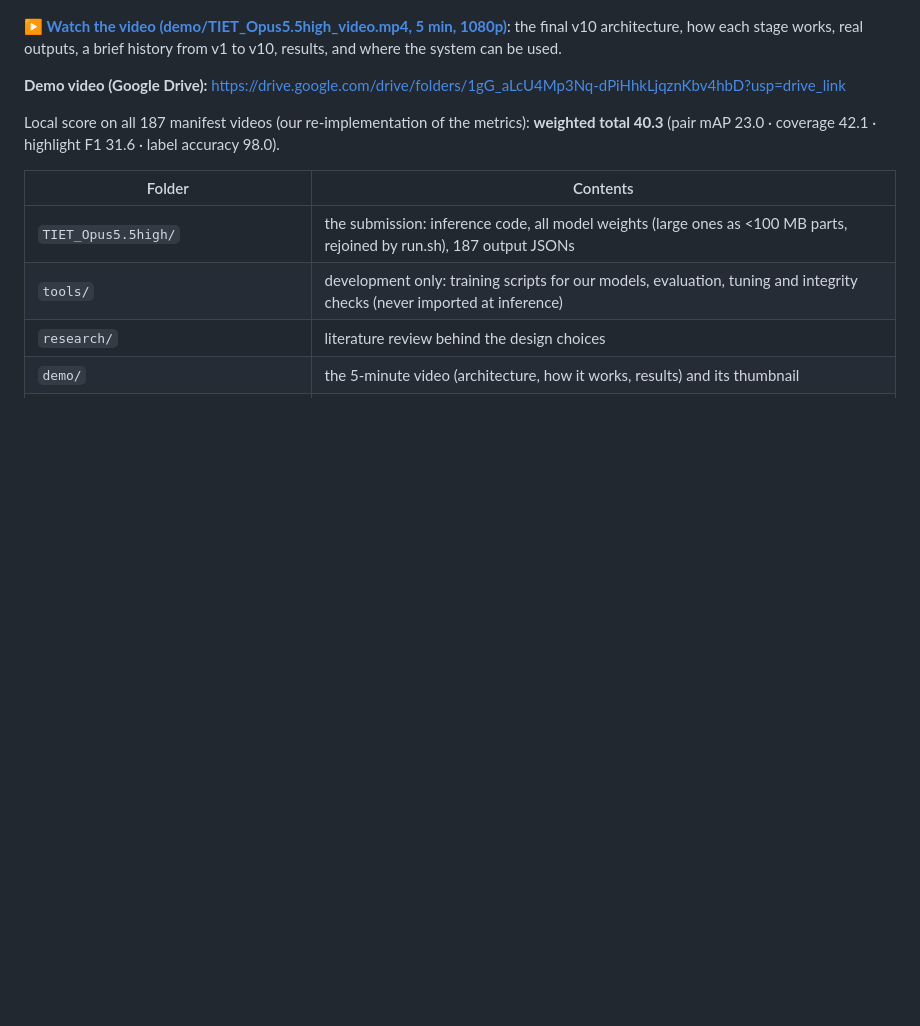
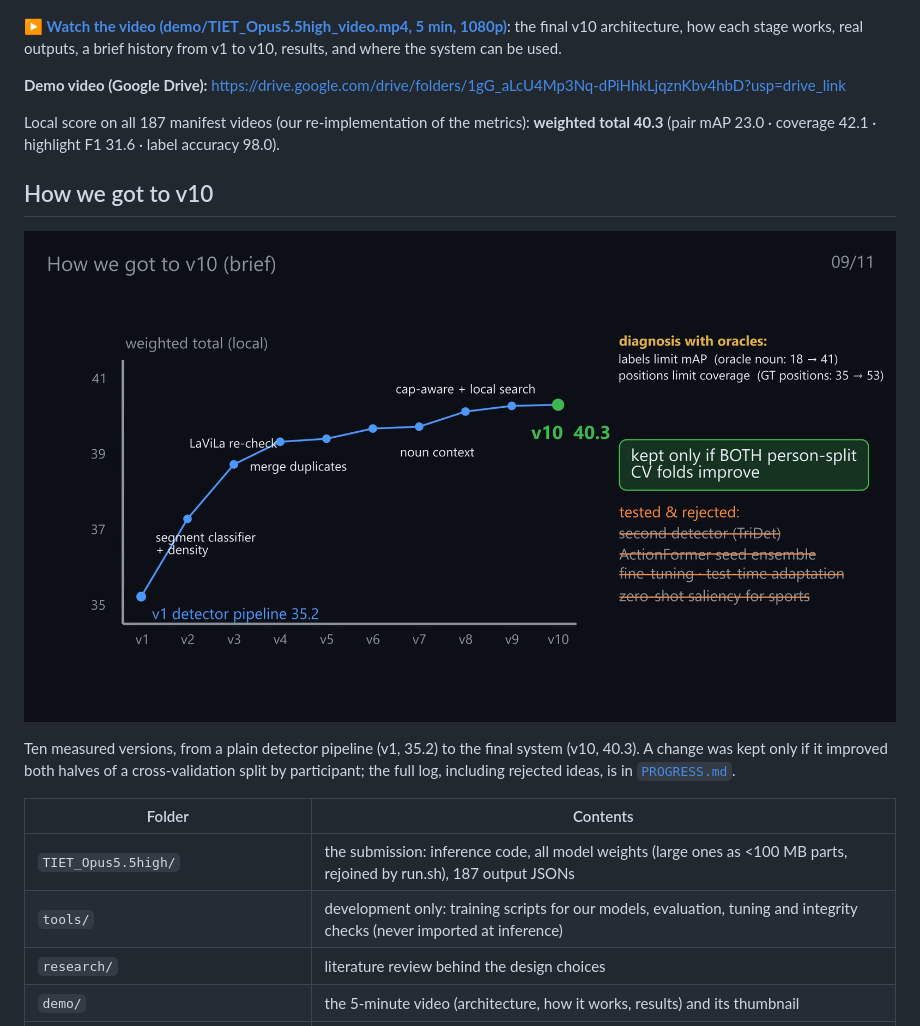
Before and after one commit to vyom-khanna/prismXR, a Markdown page: README.md, the part around the change. Drawn GitHub-style; pictures changed too: demo/version_history.png (added); blank space fills up the shorter version.

Commit message:
README: add the v1-v10 version graph from the video
Co-Authored-By: Claude Opus 5.5 <noreply@anthropic.com>

```diff
--- a/README.md
+++ b/README.md
@@ -27,6 +27,14 @@ where the system can be used.
 Local score on all 187 manifest videos (our re-implementation of the metrics): **weighted total 40.3**
 (pair mAP 23.0 · coverage 42.1 · highlight F1 31.6 · label accuracy 98.0).
 
+## How we got to v10
+
+![Weighted total from v1 (35.2) to v10 (40.3)](demo/version_history.png)
+
+Ten measured versions, from a plain detector pipeline (v1, 35.2) to the final system (v10, 40.3). A change was kept only
+if it improved both halves of a cross-validation split by participant; the full log, including rejected ideas, is in
+[`PROGRESS.md`](PROGRESS.md).
+
 | Folder | Contents |
 |---|---|
 | `TIET_Opus5.5high/` | the submission: inference code, all model weights (large ones as <100 MB parts, rejoined by run.sh), 187 output JSONs |
```
